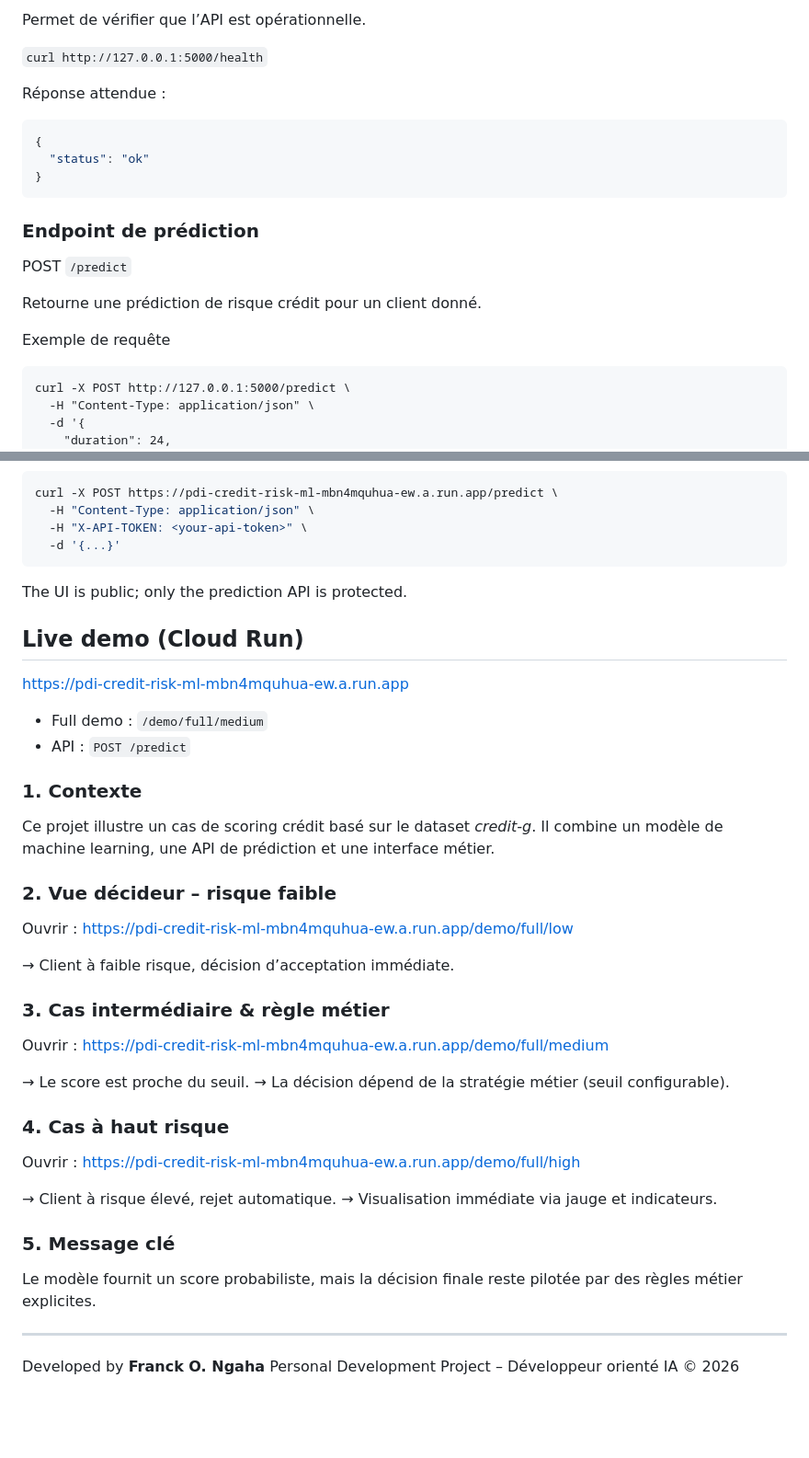
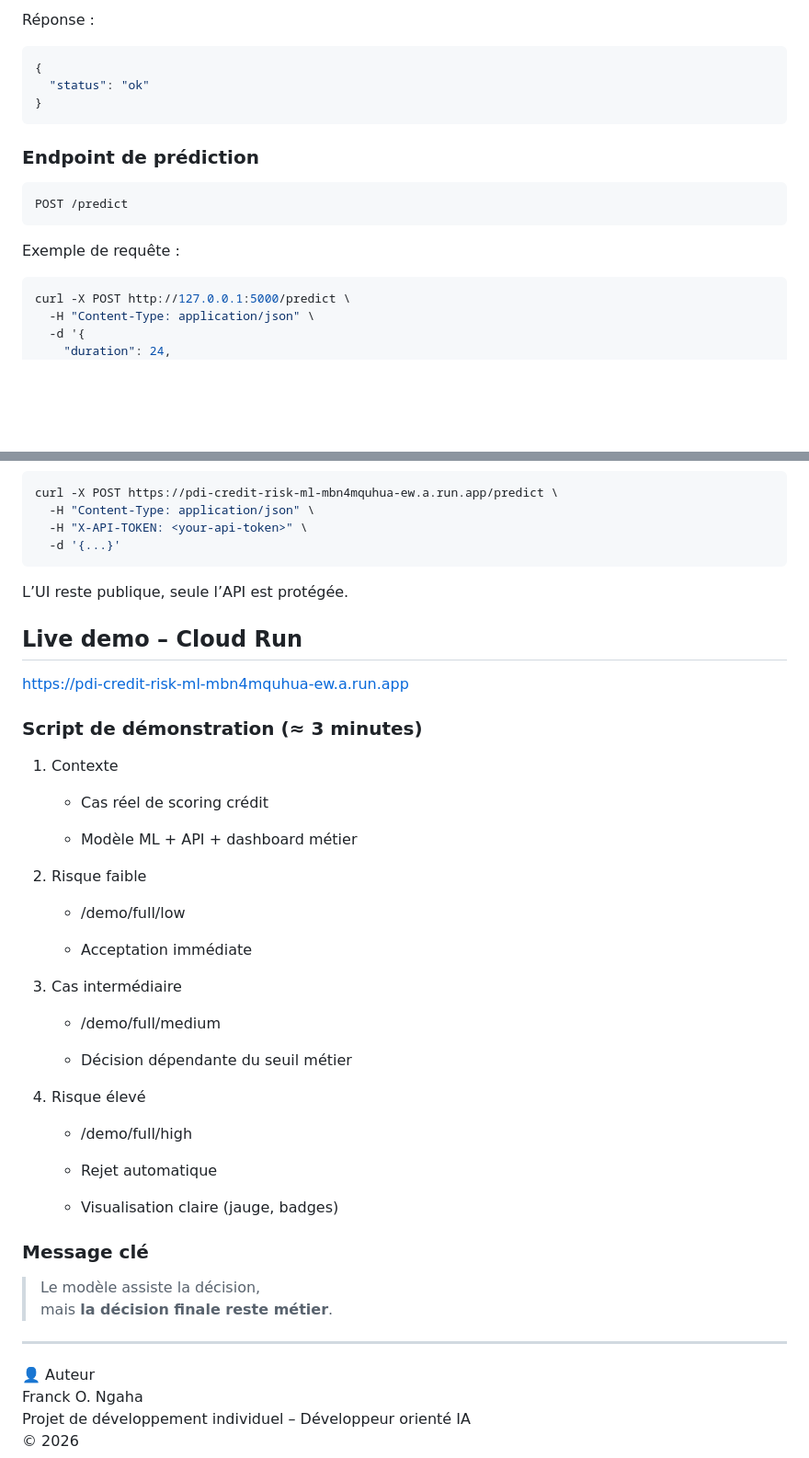
Before and after one commit to fngaha/pdi-credit-risk-ml, a Markdown page: README.md, 2 parts joined by grey strips. Shown at 92% size. Rendered like a GitHub page; blank space fills up the shorter version.

````diff
--- a/README.md
+++ b/README.md
@@ -68,10 +91,5 @@
 
-Permet de vérifier que l’API est opérationnelle.
-
-```curl http://127.0.0.1:5000/health```
-
-
-Réponse attendue :
+Réponse :
 
 ```json
 {
@@ -81,13 +99,13 @@ Réponse attendue :
 
 ### Endpoint de prédiction
 
-POST ```/predict```
+```http
+POST /predict
+```
 
-Retourne une prédiction de risque crédit pour un client donné.
+Exemple de requête :
 
-Exemple de requête
-
-```
+```bash
 curl -X POST http://127.0.0.1:5000/predict \
   -H "Content-Type: application/json" \
   -d '{
@@ -206,45 +219,49 @@ curl -X POST https://pdi-credit-risk-ml-mbn4mquhua-ew.a.run.app/predict \
   -H "X-API-TOKEN: <your-api-token>" \
   -d '{...}'
 ```
-The UI is public; only the prediction API is protected.
 
-## Live demo (Cloud Run)
+L’UI reste publique, seule l’API est protégée.
+
+## Live demo – Cloud Run
 
 https://pdi-credit-risk-ml-mbn4mquhua-ew.a.run.app
 
-- Full demo : `/demo/full/medium`
-- API : `POST /predict`
+### Script de démonstration (≈ 3 minutes)
 
-### 1. Contexte
-Ce projet illustre un cas de scoring crédit basé sur le dataset *credit-g*.
-Il combine un modèle de machine learning, une API de prédiction et une interface métier.
+1. Contexte
 
-### 2. Vue décideur – risque faible
-Ouvrir :
-https://pdi-credit-risk-ml-mbn4mquhua-ew.a.run.app/demo/full/low
+    - Cas réel de scoring crédit
 
-→ Client à faible risque, décision d’acceptation immédiate.
+    - Modèle ML + API + dashboard métier
 
-### 3. Cas intermédiaire & règle métier
-Ouvrir :
-https://pdi-credit-risk-ml-mbn4mquhua-ew.a.run.app/demo/full/medium
+2. Risque faible
 
-→ Le score est proche du seuil.
-→ La décision dépend de la stratégie métier (seuil configurable).
+    - /demo/full/low
 
-### 4. Cas à haut risque
-Ouvrir :
-https://pdi-credit-risk-ml-mbn4mquhua-ew.a.run.app/demo/full/high
+    - Acceptation immédiate
 
-→ Client à risque élevé, rejet automatique.
-→ Visualisation immédiate via jauge et indicateurs.
+3. Cas intermédiaire
 
-### 5. Message clé
-Le modèle fournit un score probabiliste,
-mais la décision finale reste pilotée par des règles métier explicites.
+    - /demo/full/medium
+
+    - Décision dépendante du seuil métier
+
+4. Risque élevé
+
+    - /demo/full/high
+
+    - Rejet automatique
+
+    - Visualisation claire (jauge, badges)
+
+### Message clé
+
+> Le modèle assiste la décision,<br>
+> mais **la décision finale reste métier**.
 
 ---
 
-Developed by **Franck O. Ngaha**
-Personal Development Project – Développeur orienté IA
+👤 Auteur<br>
+Franck O. Ngaha<br>
+Projet de développement individuel – Développeur orienté IA<br>
 © 2026
````
Also changed, not shown: other parts of README.md (+82 -64 lines).
